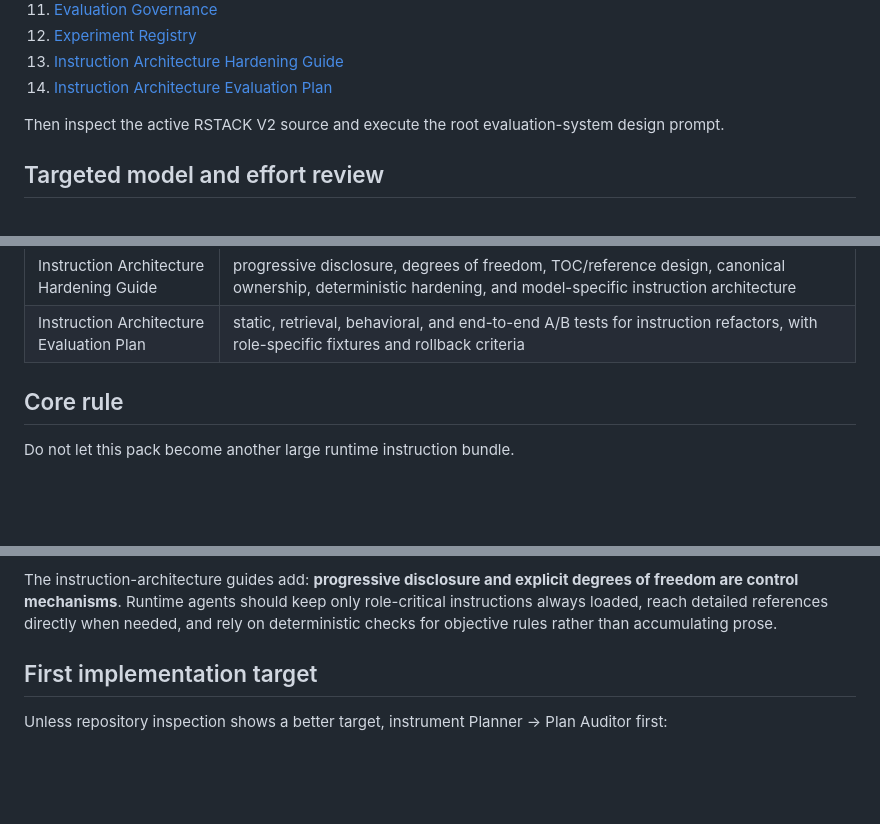
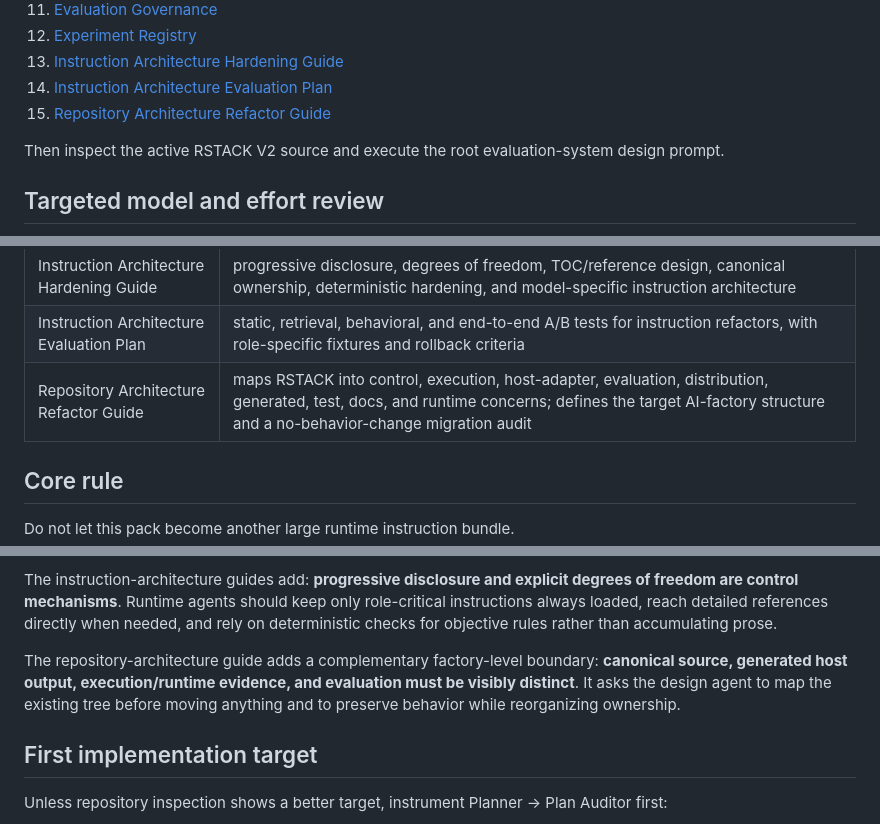
Before and after one commit to Lorenchess/copilot-agentic-workflow, a Markdown page: rstack-pipeline/evaluation-design/README.md, 3 parts joined by grey strips. GitHub-like rendering; blank space fills up the shorter version.

Commit message:
docs: index repository architecture refactor guide

```diff
--- a/rstack-pipeline/evaluation-design/README.md
+++ b/rstack-pipeline/evaluation-design/README.md
@@ -28,6 +28,7 @@ The current active V2 refactoring reference remains `../claude-v2.2/` as identif
 12. [Experiment Registry](RSTACK-EXPERIMENT-REGISTRY.md)
 13. [Instruction Architecture Hardening Guide](RSTACK-INSTRUCTION-ARCHITECTURE-HARDENING-GUIDE.md)
 14. [Instruction Architecture Evaluation Plan](RSTACK-INSTRUCTION-ARCHITECTURE-EVAL-PLAN.md)
+15. [Repository Architecture Refactor Guide](RSTACK-REPOSITORY-ARCHITECTURE-REFACTOR-GUIDE.md)
 
 Then inspect the active RSTACK V2 source and execute the root evaluation-system design prompt.
 
@@ -63,6 +64,7 @@ This is a proposed workflow change, not an installed override of the current rou
 | Experiment Registry | controlled model/prompt/workflow comparisons |
 | Instruction Architecture Hardening Guide | progressive disclosure, degrees of freedom, TOC/reference design, canonical ownership, deterministic hardening, and model-specific instruction architecture |
 | Instruction Architecture Evaluation Plan | static, retrieval, behavioral, and end-to-end A/B tests for instruction refactors, with role-specific fixtures and rollback criteria |
+| Repository Architecture Refactor Guide | maps RSTACK into control, execution, host-adapter, evaluation, distribution, generated, test, docs, and runtime concerns; defines the target AI-factory structure and a no-behavior-change migration audit |
 
 ## Core rule
 
@@ -79,6 +81,8 @@ Artifact design should follow the additional principle: **rich persistent eviden
 The decision-layer audit adds a complementary principle: **use the least complex mechanism that can make a decision reliably**. Prefer deterministic rules for machine-verifiable facts, constrained semantic decisions where interpretation is needed, and full reasoning agents only where genuine reasoning complexity justifies them.
 
 The instruction-architecture guides add: **progressive disclosure and explicit degrees of freedom are control mechanisms**. Runtime agents should keep only role-critical instructions always loaded, reach detailed references directly when needed, and rely on deterministic checks for objective rules rather than accumulating prose.
+
+The repository-architecture guide adds a complementary factory-level boundary: **canonical source, generated host output, execution/runtime evidence, and evaluation must be visibly distinct**. It asks the design agent to map the existing tree before moving anything and to preserve behavior while reorganizing ownership.
 
 ## First implementation target
 
```
